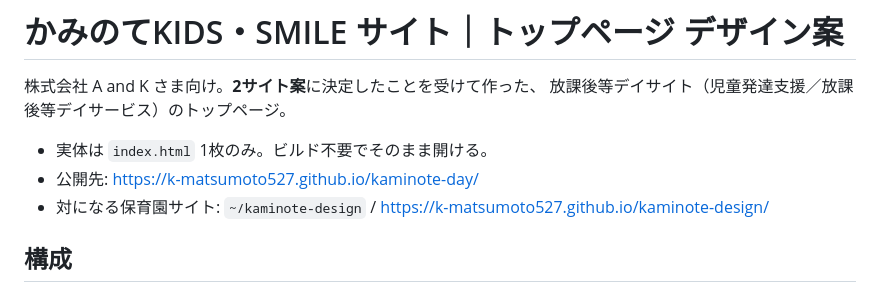
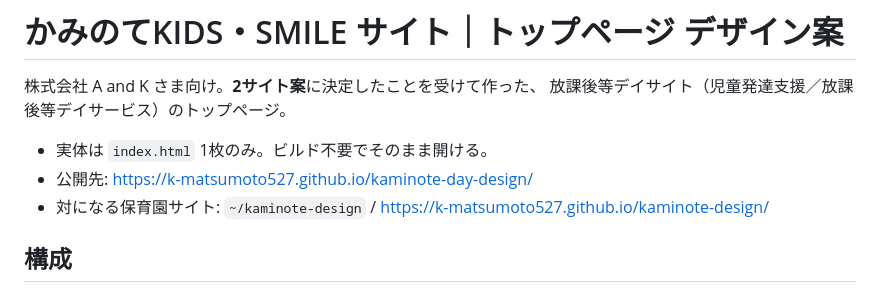
Before and after one commit to easywebcraft/kaminote-day-design, a Markdown page: README.md, the part around the change. GitHub-like rendering.

Commit message:
READMEの公開URLをリポジトリ名の変更に合わせる
Co-Authored-By: Claude Opus 5 <noreply@anthropic.com>

```diff
--- a/README.md
+++ b/README.md
@@ -4,7 +4,7 @@
 放課後等デイサイト（児童発達支援／放課後等デイサービス）のトップページ。
 
 - 実体は `index.html` 1枚のみ。ビルド不要でそのまま開ける。
-- 公開先: https://k-matsumoto527.github.io/kaminote-day/
+- 公開先: https://k-matsumoto527.github.io/kaminote-day-design/
 - 対になる保育園サイト: `~/kaminote-design` / https://k-matsumoto527.github.io/kaminote-design/
 
 ## 構成
```
